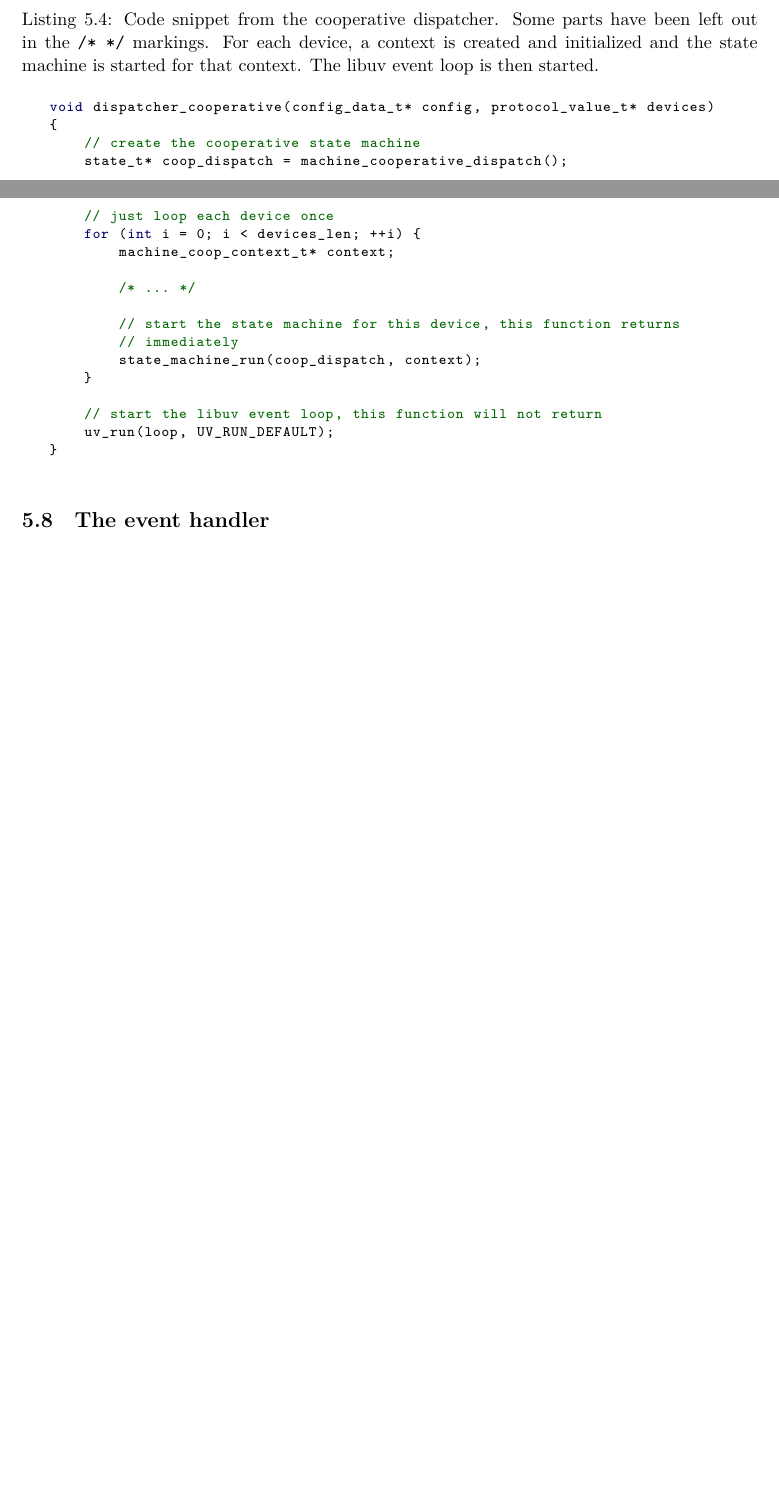
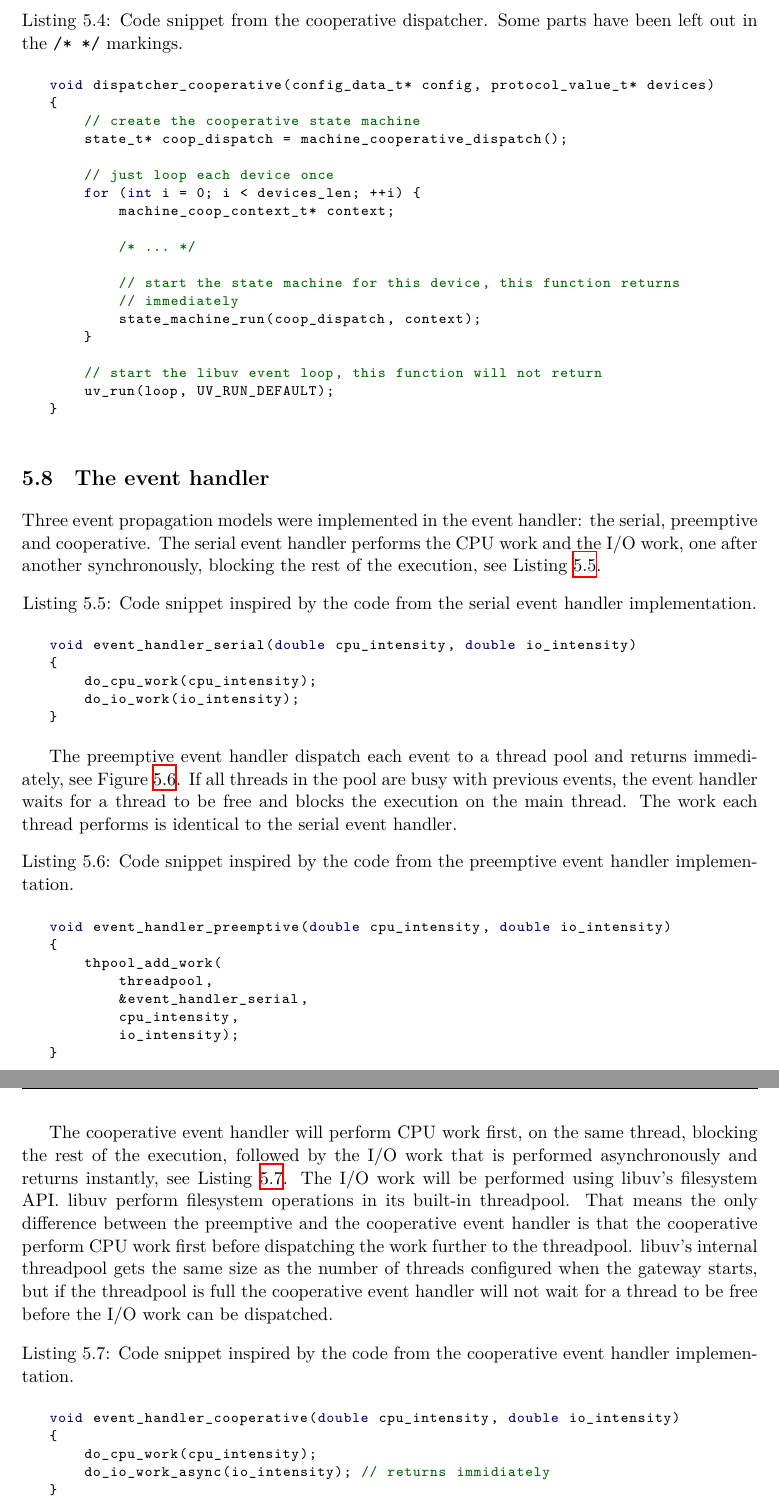
Before and after one commit to nattelog/thesis, a LaTeX thesis (thesis/thesis.tex, which reads thesis/implementation.tex): two parts of pages 54 and 55 of 71 before the commit and two parts of pages 55 and 56 of 72 after it, joined at a grey line, cut so that both start at the same text, the shorter picture padded with empty space. Compiled offline with XeLaTeX; a missing font is replaced by an installed copy or a similar font.

Commit message:
add event handler implementation text

```diff
--- a/thesis/implementation.tex
+++ b/thesis/implementation.tex
@@ -742,9 +716,7 @@ void dispatcher_serial(config_data_t* config, protocol_value_t* devices)
 \begin{lstlisting}[
     language = C,
     caption = {Code snippet from the cooperative dispatcher. Some parts have
-    been left out in the \texttt{/* */} markings. For each device, a context is
-    created and initialized and the state machine is started for that context.
-    The libuv event loop is then started.},
+    been left out in the \texttt{/* */} markings.},
     label = {lst:cooperative_dispatcher}
 ]
 void dispatcher_cooperative(config_data_t* config, protocol_value_t* devices)
@@ -769,3 +741,69 @@ void dispatcher_cooperative(config_data_t* config, protocol_value_t* devices)
 \end{lstlisting}
 
 \section{The event handler}
+\label{sec:impl_event_handler}
+
+Three event propagation models were implemented in the event handler: the
+serial, preemptive and cooperative. The serial event handler performs the CPU
+work and the I/O work, one after another synchronously, blocking the rest of the
+execution, see Listing \ref{lst:serial_event_handler}.
+
+\begin{lstlisting}[
+    language = C,
+    caption = {Code snippet inspired by the code from the serial event handler
+    implementation.},
+    label = {lst:serial_event_handler}
+]
+void event_handler_serial(double cpu_intensity, double io_intensity)
+{
+    do_cpu_work(cpu_intensity);
+    do_io_work(io_intensity);
+}
+\end{lstlisting}
+
+The preemptive event handler dispatch each event to a thread pool and returns
+immediately, see Figure \ref{lst:preemptive_event_handler}. If all threads in
+the pool are busy with previous events, the event handler waits for a thread to
+be free and blocks the execution on the main thread. The work each thread
+performs is identical to the serial event handler.
+
+\begin{lstlisting}[
+    language = C,
+    caption = {Code snippet inspired by the code from the preemptive event
+    handler implementation.},
+    label = {lst:preemptive_event_handler}
+]
+void event_handler_preemptive(double cpu_intensity, double io_intensity)
+{
+    thpool_add_work(
+        threadpool,
+        &event_handler_serial,
+        cpu_intensity,
+        io_intensity);
+}
+\end{lstlisting}
+
+The cooperative event handler will perform CPU work first, on the same thread,
+blocking the rest of the execution, followed by the I/O work that is performed
+asynchronously and returns instantly, see Listing
+\ref{lst:cooperative_event_handler}. The I/O work will be performed using
+libuv's filesystem API. libuv perform filesystem operations in its built-in
+threadpool. That means the only difference between the preemptive and the
+cooperative event handler is that the cooperative perform CPU work first before
+dispatching the work further to the threadpool. libuv's internal threadpool
+gets the same size as the number of threads configured when the gateway starts,
+but if the threadpool is full the cooperative event handler will not wait for a
+thread to be free before the I/O work can be dispatched.
+
+\begin{lstlisting}[
+    language = C,
+    caption = {Code snippet inspired by the code from the cooperative event
+    handler implementation.},
+    label = {lst:cooperative_event_handler}
+]
+void event_handler_cooperative(double cpu_intensity, double io_intensity)
+{
+    do_cpu_work(cpu_intensity);
+    do_io_work_async(io_intensity); // returns immidiately
+}
+\end{lstlisting}
```
Also changed, not shown: thesis/implementation.tex (114 more changed lines).
